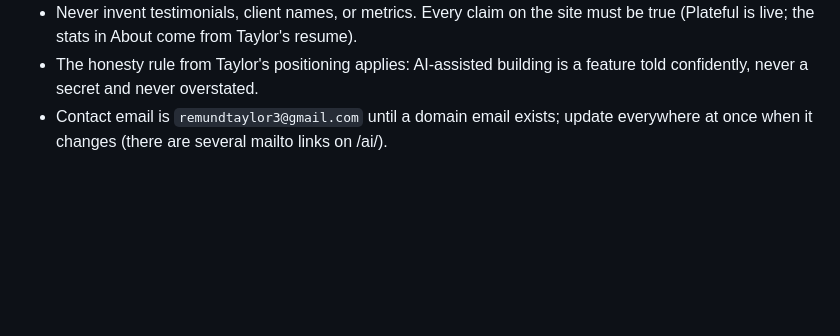
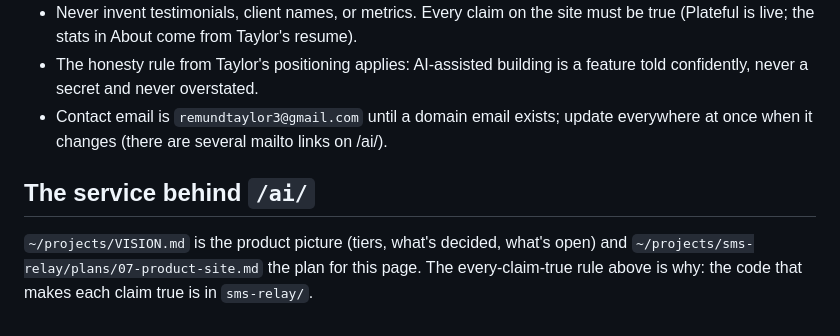
Before and after one commit to Taylor-Rem/rem-portfolio, a Markdown page: CLAUDE.md, the part around the change. GitHub-like rendering; blank space fills up the shorter version.

Commit message:
CLAUDE.md: point /ai/ work at VISION.md and plan 07
Co-Authored-By: Claude Fable 5.1 <noreply@anthropic.com>

```diff
--- a/CLAUDE.md
+++ b/CLAUDE.md
@@ -42,3 +42,10 @@ This repo is also a sales exhibit: it is maintained exactly the way Taylor maint
 - Never invent testimonials, client names, or metrics. Every claim on the site must be true (Plateful is live; the stats in About come from Taylor's resume).
 - The honesty rule from Taylor's positioning applies: AI-assisted building is a feature told confidently, never a secret and never overstated.
 - Contact email is `remundtaylor3@gmail.com` until a domain email exists; update everywhere at once when it changes (there are several mailto links on /ai/).
+
+## The service behind `/ai/`
+
+`~/projects/VISION.md` is the product picture (tiers, what's decided, what's
+open) and `~/projects/sms-relay/plans/07-product-site.md` the plan for this
+page. The every-claim-true rule above is why: the code that makes each claim
+true is in `sms-relay/`.
```
